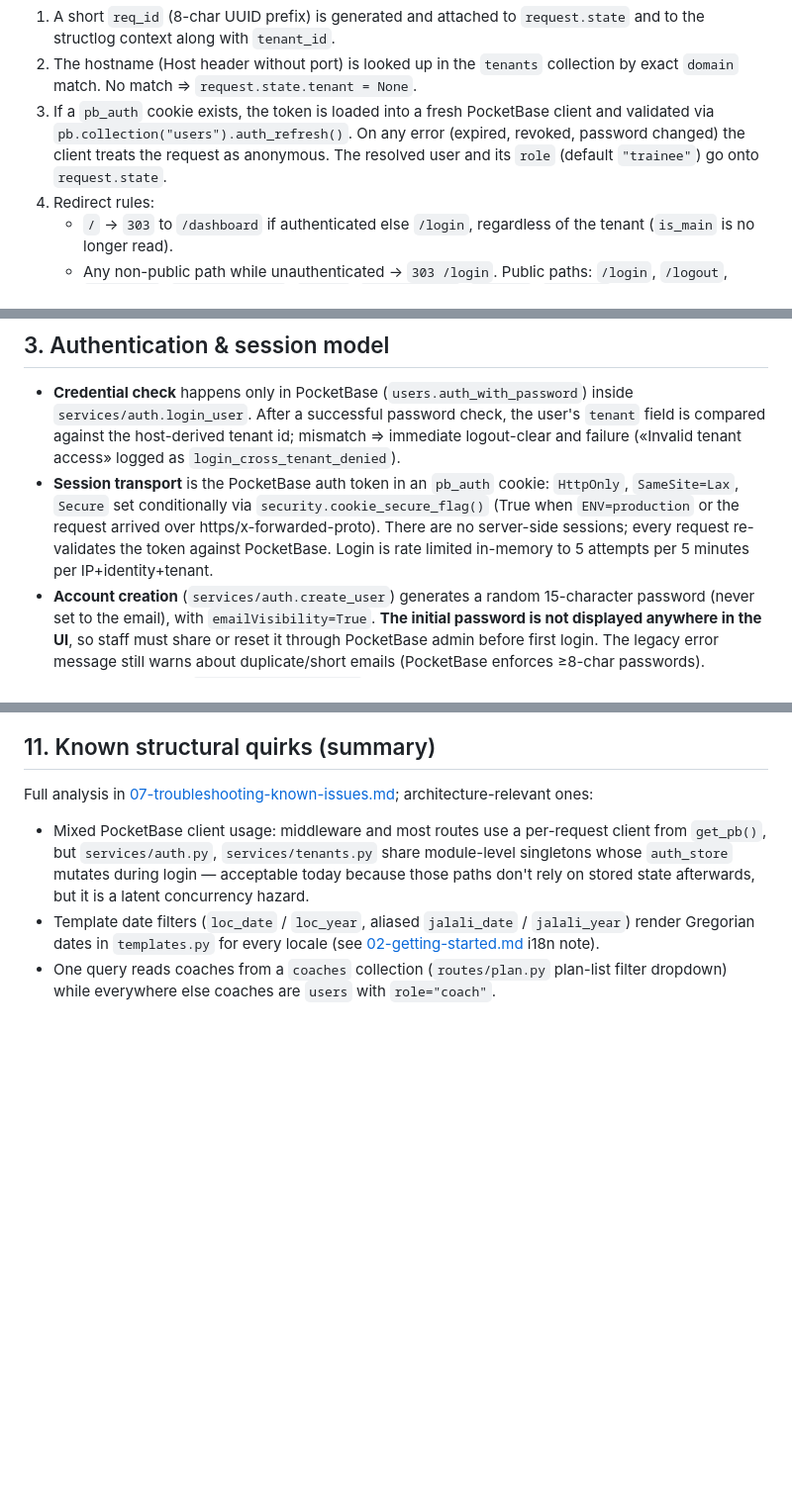
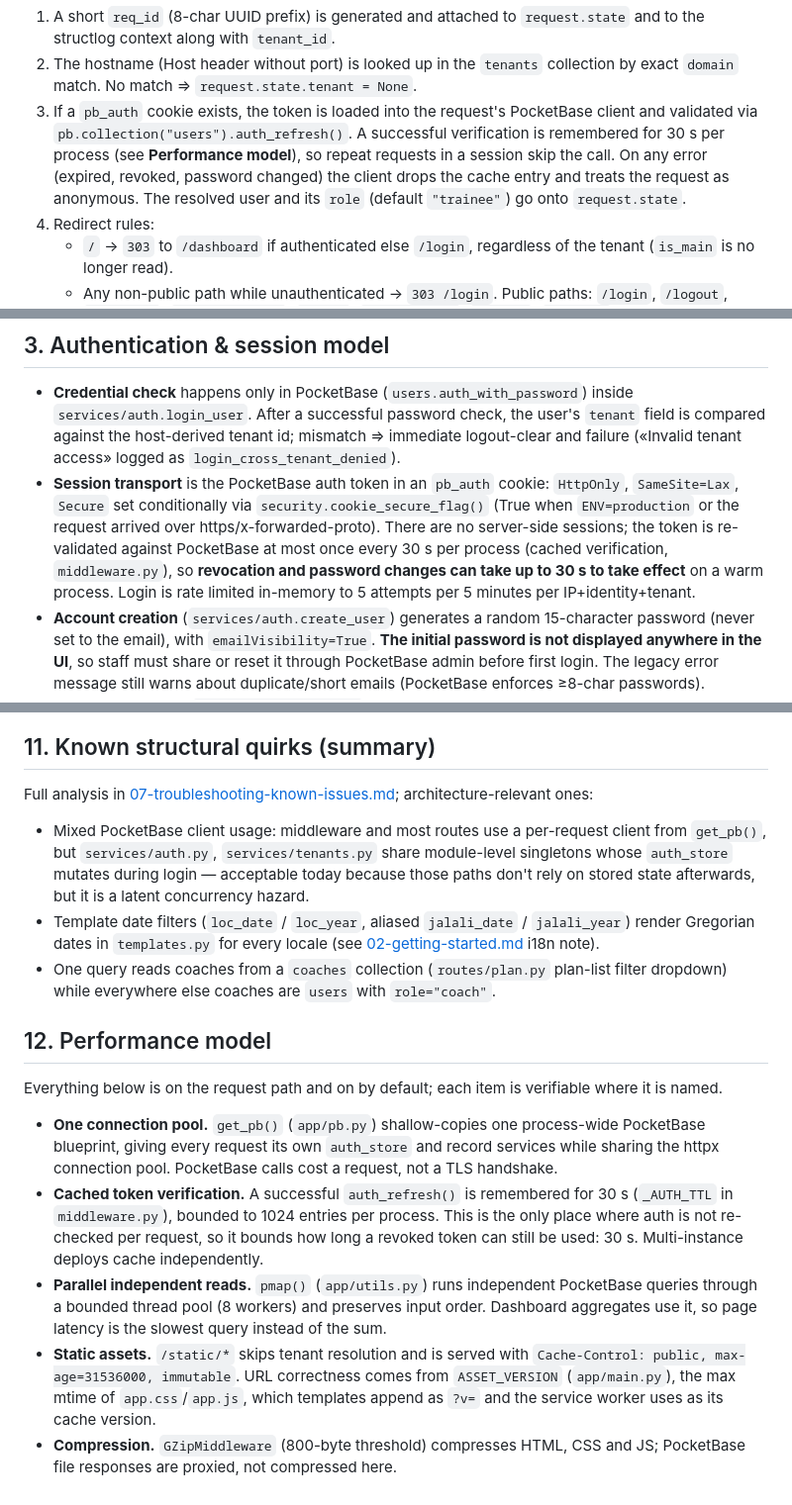
Before and after one commit to Rastin-Amani/Gyme, a Markdown page: docs/04-architecture.md, 3 parts joined by grey strips. Shown at 99% size. GitHub-like rendering; blank space fills up the shorter version.

Commit message:
docs(architecture): document the request-path performance model
Why:
The auth cache changed a security-relevant guarantee (a token is no longer
re-verified on every request), and the pooled client, asset stamp and
compression had no written contract for whoever debugs latency next.

What:
- correct the request lifecycle and session notes for the 30 s verification
  cache and its revocation window
- add a performance-model section covering pooling, pmap, static caching,
  ASSET_VERSION and gzip, each with the file that implements it

Impact:
Operators can reason about revocation delay and cache behaviour from the
docs instead of reading middleware.py.

```diff
--- a/docs/04-architecture.md
+++ b/docs/04-architecture.md
@@ -79,11 +79,13 @@ Step-by-step behavior (all verifiable in `middleware.py`):
    `request.state` and to the structlog context along with `tenant_id`.
 2. The hostname (Host header without port) is looked up in the `tenants`
    collection by exact `domain` match. No match ⇒ `request.state.tenant = None`.
-3. If a `pb_auth` cookie exists, the token is loaded into a fresh PocketBase
-   client and validated via `pb.collection("users").auth_refresh()`. On any
-   error (expired, revoked, password changed) the client treats the request as
-   anonymous. The resolved user and its `role` (default `"trainee"`) go onto
-   `request.state`.
+3. If a `pb_auth` cookie exists, the token is loaded into the request's
+   PocketBase client and validated via `pb.collection("users").auth_refresh()`.
+   A successful verification is remembered for 30 s per process (see
+   **Performance model**), so repeat requests in a session skip the call. On
+   any error (expired, revoked, password changed) the client drops the cache
+   entry and treats the request as anonymous. The resolved user and its `role`
+   (default `"trainee"`) go onto `request.state`.
 4. Redirect rules:
    - `/` → `303` to `/dashboard` if authenticated else `/login`, regardless of
      the tenant (`is_main` is no longer read).
@@ -113,7 +115,9 @@ traffic lands on the login page, and submitting login there yields the
   `HttpOnly`, `SameSite=Lax`, `Secure` set conditionally via
   `security.cookie_secure_flag()` (True when `ENV=production` or the request
   arrived over https/x-forwarded-proto). There are no server-side sessions;
-  every request re-validates the token against PocketBase. Login is rate
+  the token is re-validated against PocketBase at most once every 30 s per
+  process (cached verification, `middleware.py`), so **revocation and password
+  changes can take up to 30 s to take effect** on a warm process. Login is rate
   limited in-memory to 5 attempts per 5 minutes per IP+identity+tenant.
 - **Account creation** (`services/auth.create_user`) generates a random
   15-character password (never set to the email), with `emailVisibility=True`.
@@ -321,3 +325,29 @@ architecture-relevant ones:
 - One query reads coaches from a `coaches` collection (`routes/plan.py`
   plan-list filter dropdown) while everywhere else coaches are `users` with
   `role="coach"`.
+
+## 12. Performance model
+
+Everything below is on the request path and on by default; each item is
+verifiable where it is named.
+
+- **One connection pool.** `get_pb()` (`app/pb.py`) shallow-copies one
+  process-wide PocketBase blueprint, giving every request its own `auth_store`
+  and record services while sharing the httpx connection pool. PocketBase calls
+  cost a request, not a TLS handshake.
+- **Cached token verification.** A successful `auth_refresh()` is remembered
+  for 30 s (`_AUTH_TTL` in `middleware.py`), bounded to 1024 entries per
+  process. This is the only place where auth is not re-checked per request, so
+  it bounds how long a revoked token can still be used: 30 s. Multi-instance
+  deploys cache independently.
+- **Parallel independent reads.** `pmap()` (`app/utils.py`) runs independent
+  PocketBase queries through a bounded thread pool (8 workers) and preserves
+  input order. Dashboard aggregates use it, so page latency is the slowest
+  query instead of the sum.
+- **Static assets.** `/static/*` skips tenant resolution and is served with
+  `Cache-Control: public, max-age=31536000, immutable`. URL correctness comes
+  from `ASSET_VERSION` (`app/main.py`), the max mtime of `app.css`/`app.js`,
+  which templates append as `?v=` and the service worker uses as its cache
+  version.
+- **Compression.** `GZipMiddleware` (800-byte threshold) compresses HTML, CSS
+  and JS; PocketBase file responses are proxied, not compressed here.
```
